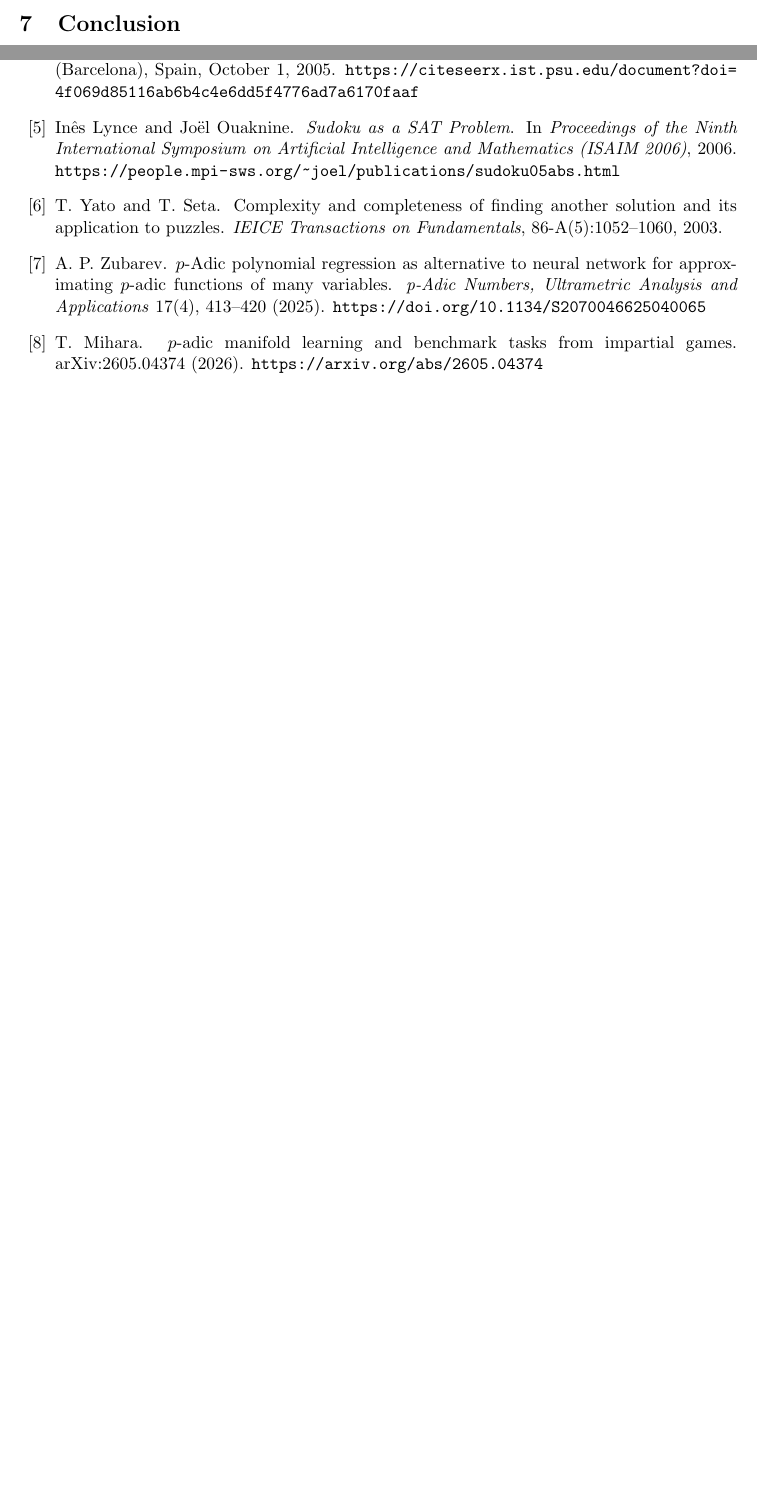
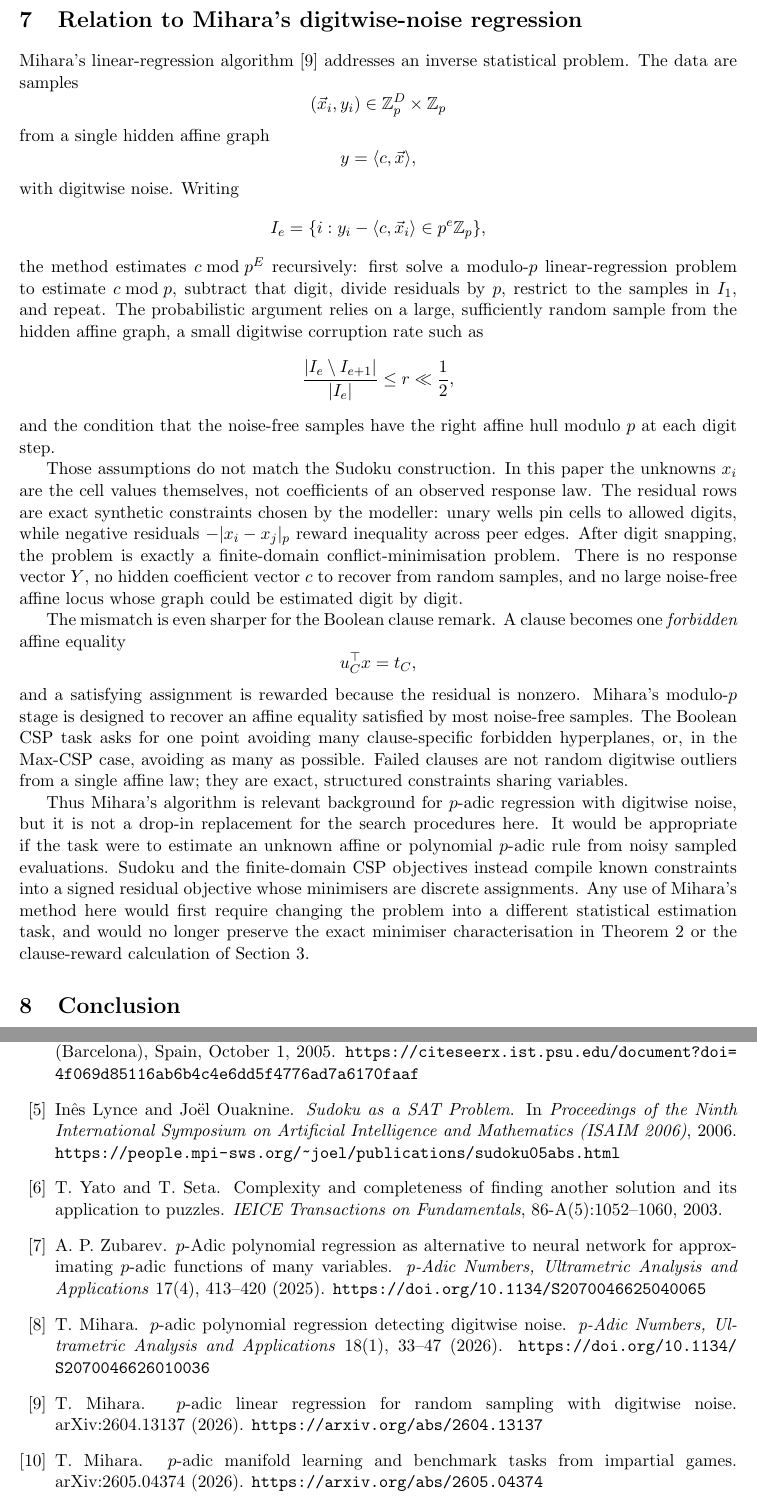
Before and after one commit to solresol/sudoku-padic-regression, a LaTeX paper (paper/sudoku_padic_regression.tex): two parts of pages 12 and 21 of 21 before the commit and two parts of pages 13 and 22 of 22 after it, joined at a grey line, cut at the place of the change, the shorter picture padded with empty space. Compiled offline with pdfLaTeX.

Commit message:
Add Mihara digitwise-noise discussion

```diff
--- a/paper/sudoku_padic_regression.tex
+++ b/paper/sudoku_padic_regression.tex
@@ -600,6 +600,37 @@ The minimal objective \eqref{eq:objective-minimal} is already a single scalar lo
 
 Appendix~\ref{app:powers-two} records an alternative encoding that maps digits to powers of two so that each row, column, or box contributes a single sum residual rather than pairwise terms. In local-search experiments on \(50\) benchmark puzzles, this encoding produced no successful solves: the search repeatedly stopped in local minima.
 
+\section{Relation to Mihara's digitwise-noise regression}
+\label{sec:mihara-digitwise}
+
+Mihara's linear-regression algorithm \cite{mihara2026digitwise} addresses an inverse statistical problem. The data are samples
+\[
+(\vec x_i,y_i)\in\mathbb Z_p^D\times\mathbb Z_p
+\]
+from a single hidden affine graph
+\[
+y=\langle c,\vec x\rangle,
+\]
+with digitwise noise. Writing
+\[
+I_e=\{i:y_i-\langle c,\vec x_i\rangle\in p^e\mathbb Z_p\},
+\]
+the method estimates \(c\bmod p^E\) recursively: first solve a modulo-\(p\) linear-regression problem to estimate \(c\bmod p\), subtract that digit, divide residuals by \(p\), restrict to the samples in \(I_1\), and repeat. The probabilistic argument relies on a large, sufficiently random sample from the hidden affine graph, a small digitwise corruption rate such as
+\[
+\frac{|I_e\setminus I_{e+1}|}{|I_e|}\le r \ll \frac12,
+\]
+and the condition that the noise-free samples have the right affine hull modulo \(p\) at each digit step.
+
+Those assumptions do not match the Sudoku construction. In this paper the unknowns \(x_i\) are the cell values themselves, not coefficients of an observed response law. The residual rows are exact synthetic constraints chosen by the modeller: unary wells pin cells to allowed digits, while negative residuals \(-|x_i-x_j|_p\) reward inequality across peer edges. After digit snapping, the problem is exactly a finite-domain conflict-minimisation problem. There is no response vector \(Y\), no hidden coefficient vector \(c\) to recover from random samples, and no large noise-free affine locus whose graph could be estimated digit by digit.
+
+The mismatch is even sharper for the Boolean clause remark. A clause becomes one \emph{forbidden} affine equality
+\[
+u_C^\top x=t_C,
+\]
+and a satisfying assignment is rewarded because the residual is nonzero. Mihara's modulo-\(p\) stage is designed to recover an affine equality satisfied by most noise-free samples. The Boolean CSP task asks for one point avoiding many clause-specific forbidden hyperplanes, or, in the Max-CSP case, avoiding as many as possible. Failed clauses are not random digitwise outliers from a single affine law; they are exact, structured constraints sharing variables.
+
+Thus Mihara's algorithm is relevant background for \(p\)-adic regression with digitwise noise, but it is not a drop-in replacement for the search procedures here. It would be appropriate if the task were to estimate an unknown affine or polynomial \(p\)-adic rule from noisy sampled evaluations. Sudoku and the finite-domain CSP objectives instead compile known constraints into a signed residual objective whose minimisers are discrete assignments. Any use of Mihara's method here would first require changing the problem into a different statistical estimation task, and would no longer preserve the exact minimiser characterisation in Theorem~\ref{thm:all-different} or the clause-reward calculation of Section~\ref{construction}.
+
 
 \section{Conclusion}
 
@@ -963,6 +994,18 @@ A. P. Zubarev.
 \newblock \emph{p-Adic Numbers, Ultrametric Analysis and Applications} 17(4), 413--420 (2025).
 \newblock \url{https://doi.org/10.1134/S2070046625040065}
 
+\bibitem{mihara2026polyreg}
+T. Mihara.
+\newblock \(p\)-adic polynomial regression detecting digitwise noise.
+\newblock \emph{p-Adic Numbers, Ultrametric Analysis and Applications} 18(1), 33--47 (2026).
+\newblock \url{https://doi.org/10.1134/S2070046626010036}
+
+\bibitem{mihara2026digitwise}
+T. Mihara.
+\newblock \(p\)-adic linear regression for random sampling with digitwise noise.
+\newblock arXiv:2604.13137 (2026).
+\newblock \url{https://arxiv.org/abs/2604.13137}
+
 \bibitem{mihara2026manifoldgames}
 T. Mihara.
 \newblock \(p\)-adic manifold learning and benchmark tasks from impartial games.
```
Also changed, not shown: paper/sudoku_padic_regression.tex (2 more changed lines).
